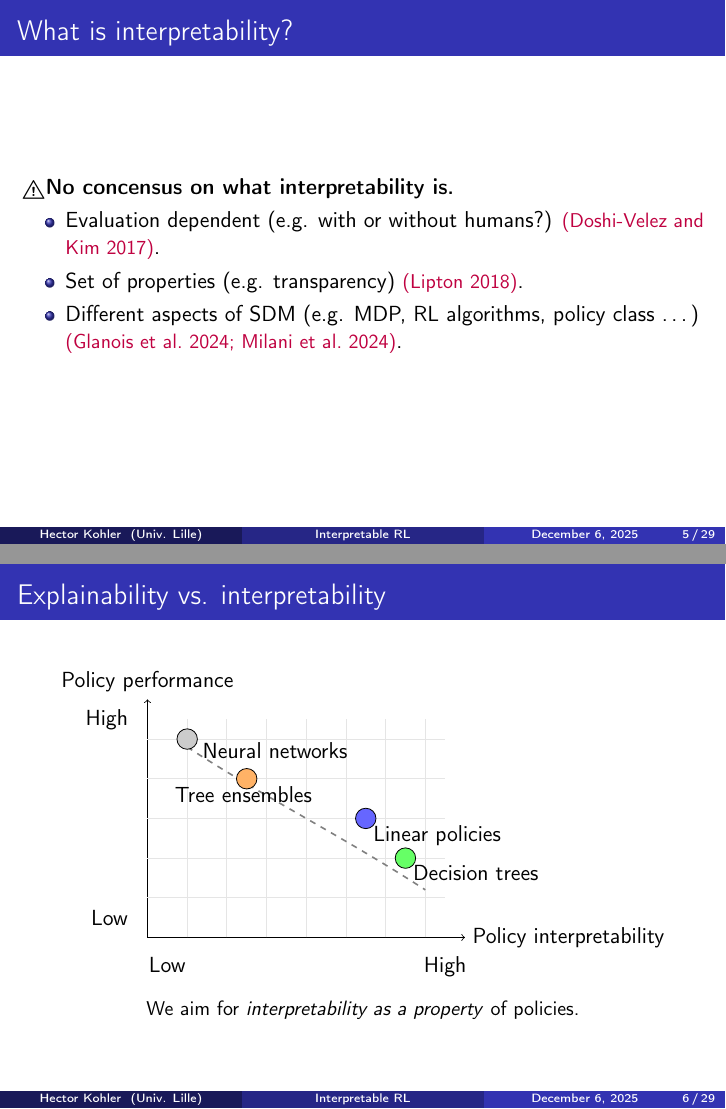
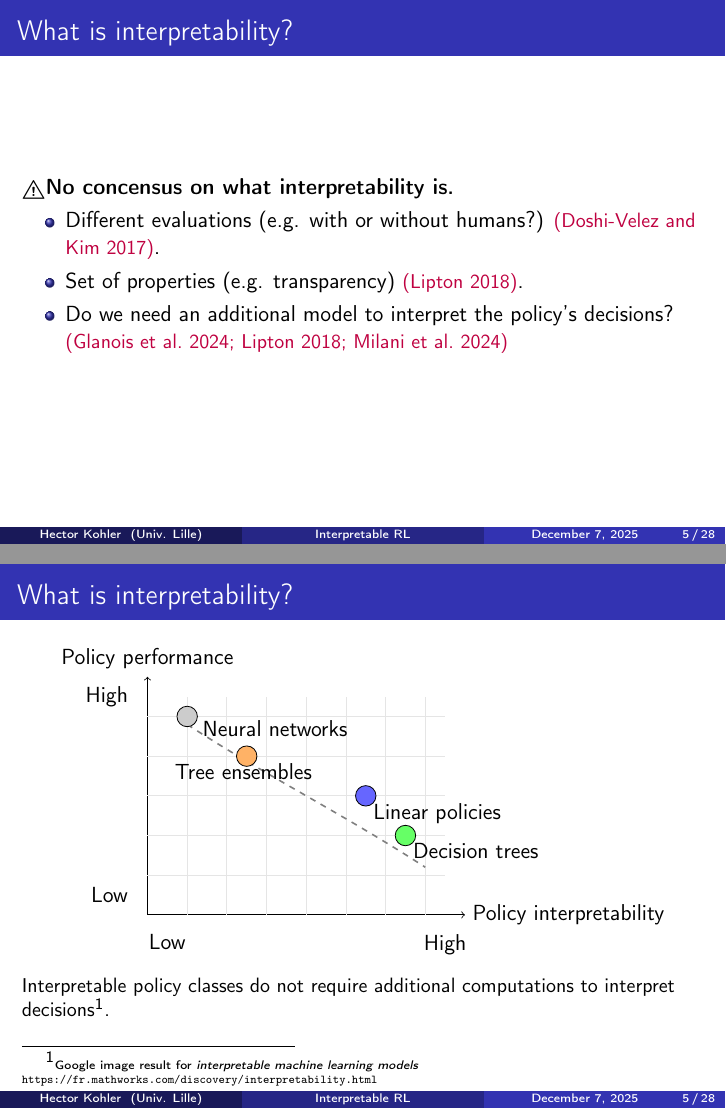
Before and after one commit to KohlerHECTOR/thesis, LaTeX slides (slides_soutenance/main.tex): pages 13 and 16 of 169 before the commit and pages 14 and 16 of 169 after it, joined at a grey line. The pictures show the PDF file slides_soutenance/main.pdf that the author committed with the source.

Commit message:
final final

```diff
--- a/slides_soutenance/main.tex
+++ b/slides_soutenance/main.tex
@@ -409,16 +409,15 @@
 \end{frame}
 
 \begin{frame}{What is interpretability?}
-\textbf{\warning No concensus on what interpretability is.}
+\setbeamercovered{transparent}
+\only<1-5>{\textbf{\warning No concensus on what interpretability is.}
     \begin{itemize}
-        \item<2->Evaluation dependent (e.g. with or without humans?) \textcolor{purple}{\small \parencite{rigourous}}.
+        \item<2->Different evaluations (e.g. with or without humans?) \textcolor{purple}{\small \parencite{rigourous}}.
         \item<3->Set of properties (e.g. transparency) \textcolor{purple}{\small \parencite{lipton}}.
-        \item<4->Different aspects of SDM (e.g. MDP, RL algorithms, policy class \dots) \textcolor{purple}{\small \parencite{milani-survey,glanois-survey}}.
-    \end{itemize}
-\end{frame}
-
-\begin{frame}{Explainability vs. interpretability}
-    \only<2>{\begin{figure}
+        \item<4->Do we need an additional model to interpret the policy's decisions? \textcolor{purple}{\small \parencite{lipton,milani-survey,glanois-survey}}
+    \end{itemize}}
+\setbeamercovered{invisible}
+\only<6>{\begin{figure}
         \begin{subfigure}{0.45\textwidth}
         \centering
         \includegraphics[width=0.95\textwidth]{../images/images_intro/breakout_reflect_bp.png}
@@ -428,16 +427,9 @@
         \centering
         \includegraphics[width=0.95\textwidth]{../images/images_intro/breakout_reflect.png}
         \end{subfigure}
-        \caption*{\textit{Explainability} of different decisions with post-hoc saliency maps \textcolor{purple}{\small \parencite{saliency}}.}
+        \caption*{Local interpretation (a.k.a. explainability) of different decisions with saliency maps \textcolor{purple}{\small \parencite{saliency}}.}
     \end{figure}}
-    % \only<3>{
-    %     \begin{figure}
-    %         \centering
-    %         \includegraphics[width=0.9\textwidth]{../images/lime.png}
-    %         \caption*{Local interpretable model-agnostic explanations (LIME) \textcolor{purple}{\small \parencite{lime}}.}
-    %     \end{figure}
-    % }
-    \only<3->{
+    \only<7->{
         \begin{figure}
     \centering
     \begin{tikzpicture}[scale=0.7]
@@ -478,10 +470,22 @@
         \node[below right] at (6.5,2) {Decision trees};
 
     \end{tikzpicture}
-    \only<3>{\caption*{We aim for \textit{interpretability as a property} of policies.}}
+    \only<7>{\caption*{Interpretable policy classes do not require additional computations to interpret decisions\footnote{\tiny Google image result for \textit{interpretable machine learning models} \url{https://fr.mathworks.com/discovery/interpretability.html}}.}}
 \end{figure}
     }
 \end{frame}
+
+% \begin{frame}{Explainability vs. interpretability}
+%     \
+%     % \only<3>{
+%     %     \begin{figure}
+%     %         \centering
+%     %         \includegraphics[width=0.9\textwidth]{../images/lime.png}
+%     %         \caption*{Local interpretable model-agnostic explanations (LIME) \textcolor{purple}{\small \parencite{lime}}.}
+%     %     \end{figure}
+%     % }
+
+% \end{frame}
 
 \begin{frame}{Decision trees}
 \begin{figure}
```
Also changed, not shown: slides_soutenance/main.pdf.
